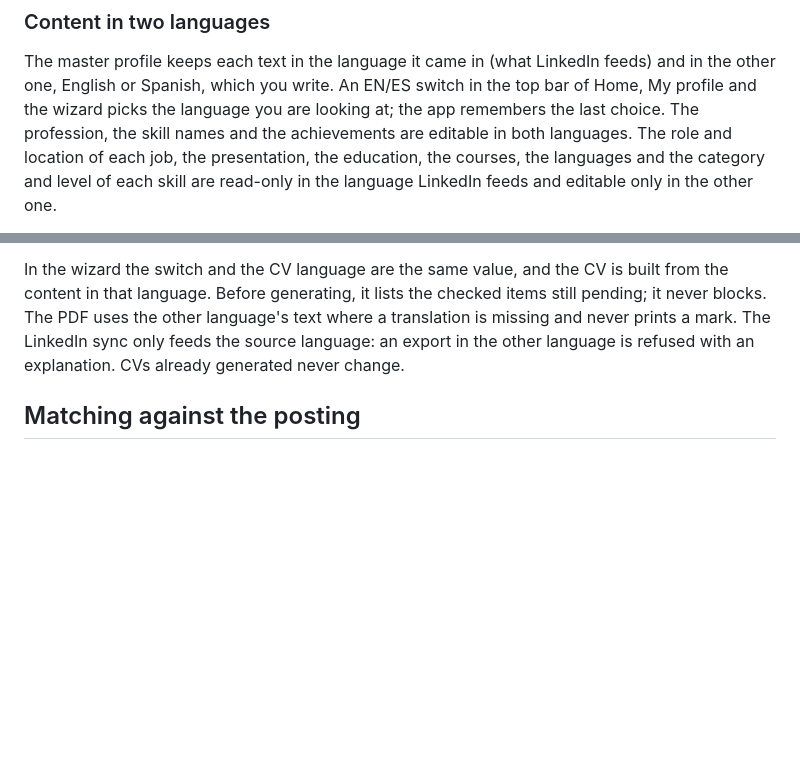
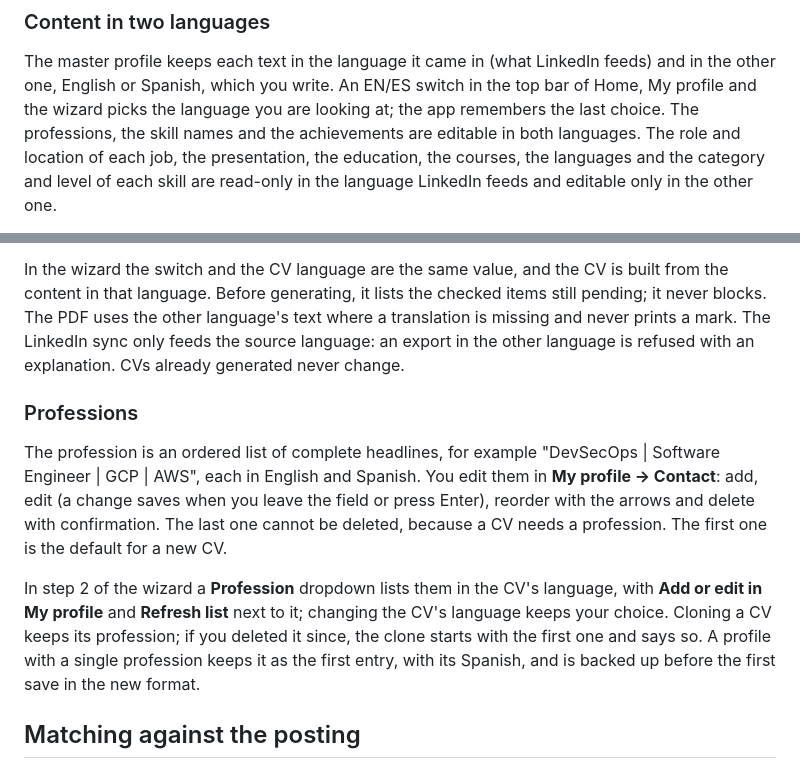
Before and after one commit to slackwero/cv-resume-generator, a Markdown page: README.md, 2 parts joined by grey strips. Drawn GitHub-style; blank space fills up the shorter version.

Commit message:
Document the list of professions

```diff
--- a/README.md
+++ b/README.md
@@ -176,7 +176,7 @@ PDF. The application does not translate anything by itself: you write the text.
 The master profile keeps each text in the language it came in (what LinkedIn feeds) and
 in the other one, English or Spanish, which you write. An EN/ES switch in the top bar of
 Home, My profile and the wizard picks the language you are looking at; the app remembers
-the last choice. The profession, the skill names and the achievements are editable in both
+the last choice. The professions, the skill names and the achievements are editable in both
 languages. The role and location of each job, the presentation, the education, the
 courses, the languages and the category and level of each skill are read-only in the language LinkedIn feeds and editable
 only in the other one.
@@ -193,6 +193,20 @@ pending; it never blocks. The PDF uses the other language's text where a transla
 missing and never prints a mark. The LinkedIn sync only feeds the source language: an
 export in the other language is refused with an explanation. CVs already generated never
 change.
+
+### Professions
+
+The profession is an ordered list of complete headlines, for example "DevSecOps |
+Software Engineer | GCP | AWS", each in English and Spanish. You edit them in
+**My profile → Contact**: add, edit (a change saves when you leave the field or press
+Enter), reorder with the arrows and delete with confirmation. The last one cannot be
+deleted, because a CV needs a profession. The first one is the default for a new CV.
+
+In step 2 of the wizard a **Profession** dropdown lists them in the CV's language, with
+**Add or edit in My profile** and **Refresh list** next to it; changing the CV's language
+keeps your choice. Cloning a CV keeps its profession; if you deleted it since, the clone
+starts with the first one and says so. A profile with a single profession keeps it as the
+first entry, with its Spanish, and is backed up before the first save in the new format.
 
 ## Matching against the posting
 
```
Also changed, not shown: docs/manual-testing.md (+8 -0 lines).
